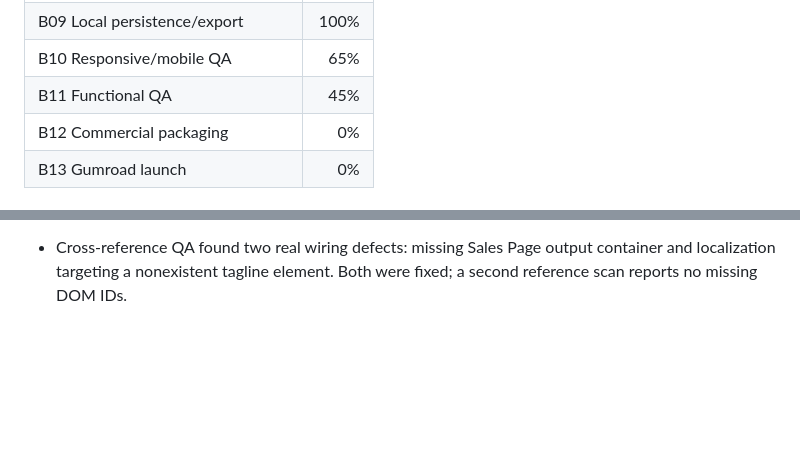
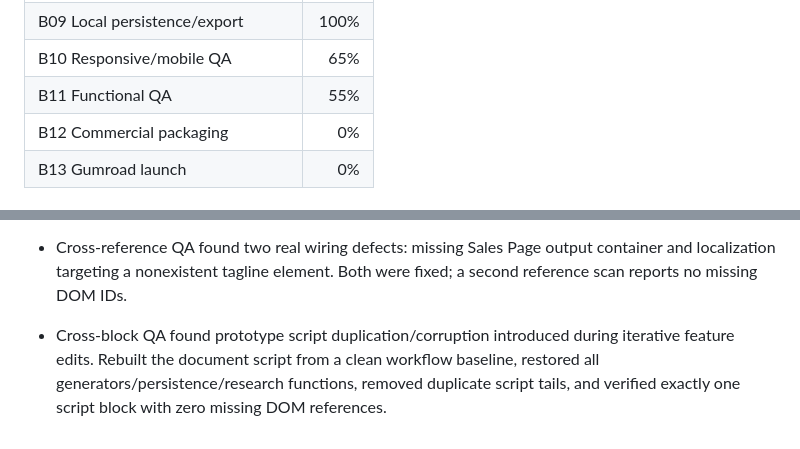
Before and after one commit to lukeniukrostyslav/priduct, a Markdown page: docs/PROGRESS.md, 2 parts joined by grey strips. Drawn GitHub-style; blank space fills up the shorter version.

Commit message:
docs: record prototype script recovery and QA

```diff
--- a/docs/PROGRESS.md
+++ b/docs/PROGRESS.md
@@ -15,7 +15,7 @@ Updated: 2026-09-24
 | B08 Online Research | 100% |
 | B09 Local persistence/export | 100% |
 | B10 Responsive/mobile QA | 65% |
-| B11 Functional QA | 45% |
+| B11 Functional QA | 55% |
 | B12 Commercial packaging | 0% |
 | B13 Gumroad launch | 0% |
 
@@ -72,3 +72,5 @@ Percentages represent completed implementation/documentation, not planned work.
 - Static functional QA pass completed: workflow navigation, persistence, Validation, Research→Validation, Pricing, Sales Page, Content, Launch, Growth, Import validation, Reset guard, localization shell and search providers all present and wired in source. Runtime browser interaction QA remains pending.
 
 - Cross-reference QA found two real wiring defects: missing Sales Page output container and localization targeting a nonexistent tagline element. Both were fixed; a second reference scan reports no missing DOM IDs.
+
+- Cross-block QA found prototype script duplication/corruption introduced during iterative feature edits. Rebuilt the document script from a clean workflow baseline, restored all generators/persistence/research functions, removed duplicate script tails, and verified exactly one script block with zero missing DOM references.
```
